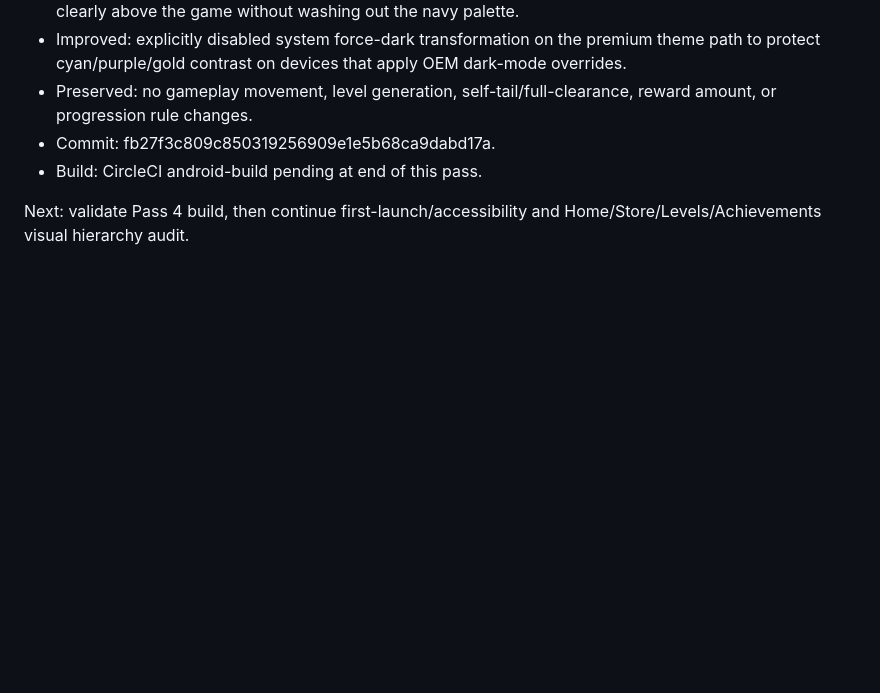
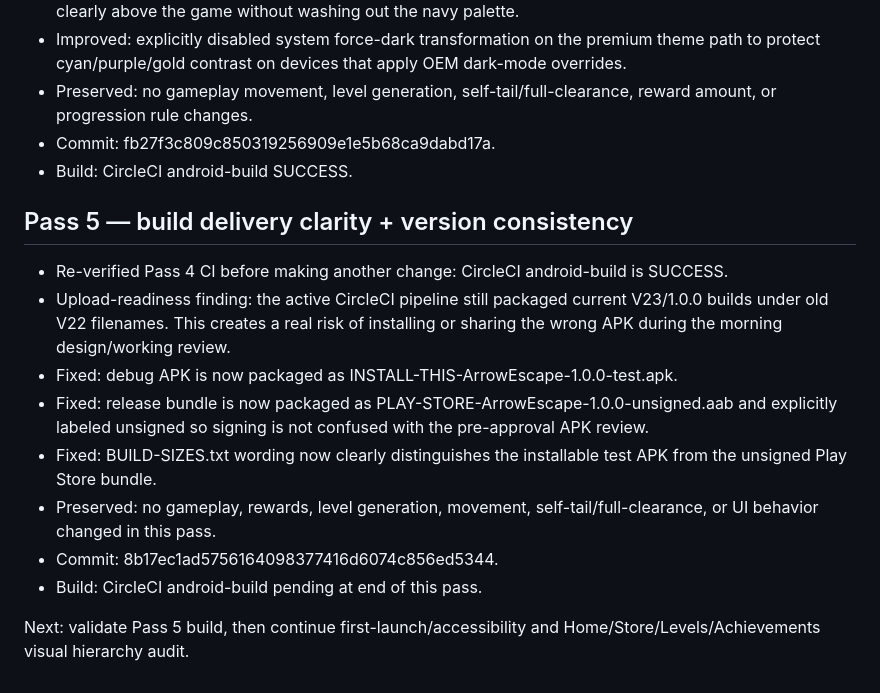
Before and after one commit to akramangames-collab/ArrowEscapePro, a Markdown page: NIGHTLY_WORKLOG.md, the part around the change. GitHub-like rendering; blank space fills up the shorter version.

Commit message:
docs: record V23 pass 5 artifact cleanup [skip ci]

```diff
--- a/NIGHTLY_WORKLOG.md
+++ b/NIGHTLY_WORKLOG.md
@@ -49,6 +49,16 @@
 - Improved: explicitly disabled system force-dark transformation on the premium theme path to protect cyan/purple/gold contrast on devices that apply OEM dark-mode overrides.
 - Preserved: no gameplay movement, level generation, self-tail/full-clearance, reward amount, or progression rule changes.
 - Commit: fb27f3c809c850319256909e1e5b68ca9dabd17a.
+- Build: CircleCI android-build SUCCESS.
+
+## Pass 5 — build delivery clarity + version consistency
+- Re-verified Pass 4 CI before making another change: CircleCI android-build is SUCCESS.
+- Upload-readiness finding: the active CircleCI pipeline still packaged current V23/1.0.0 builds under old V22 filenames. This creates a real risk of installing or sharing the wrong APK during the morning design/working review.
+- Fixed: debug APK is now packaged as INSTALL-THIS-ArrowEscape-1.0.0-test.apk.
+- Fixed: release bundle is now packaged as PLAY-STORE-ArrowEscape-1.0.0-unsigned.aab and explicitly labeled unsigned so signing is not confused with the pre-approval APK review.
+- Fixed: BUILD-SIZES.txt wording now clearly distinguishes the installable test APK from the unsigned Play Store bundle.
+- Preserved: no gameplay, rewards, level generation, movement, self-tail/full-clearance, or UI behavior changed in this pass.
+- Commit: 8b17ec1ad5756164098377416d6074c856ed5344.
 - Build: CircleCI android-build pending at end of this pass.
 
-Next: validate Pass 4 build, then continue first-launch/accessibility and Home/Store/Levels/Achievements visual hierarchy audit.
+Next: validate Pass 5 build, then continue first-launch/accessibility and Home/Store/Levels/Achievements visual hierarchy audit.
```
